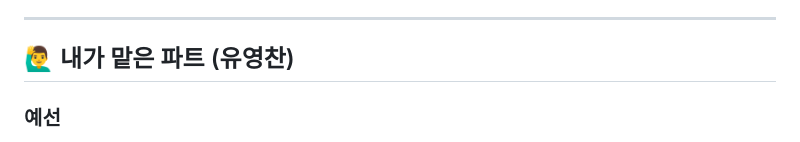
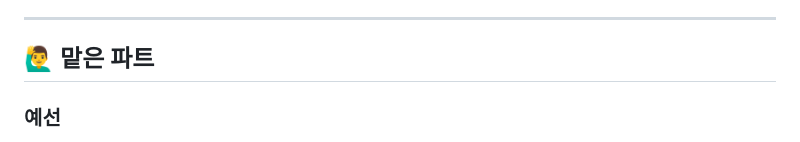
Before and after one commit to YuYeongChan/factory_doctor-fanuc_agent, a Markdown page: README.md, the part around the change. Rendered like a GitHub page.

Commit message:
Update README.md
파트 제목 수정

```diff
--- a/README.md
+++ b/README.md
@@ -73,7 +73,7 @@ flowchart LR
 
 ---
 
-## 🙋‍♂️ 내가 맡은 파트 (유영찬)
+## 🙋‍♂️ 맡은 파트
 
 ### 예선
 - 팀 아이디어(매뉴얼 RAG 기반 설비 에러 진단/복구 가이드)에서
```
